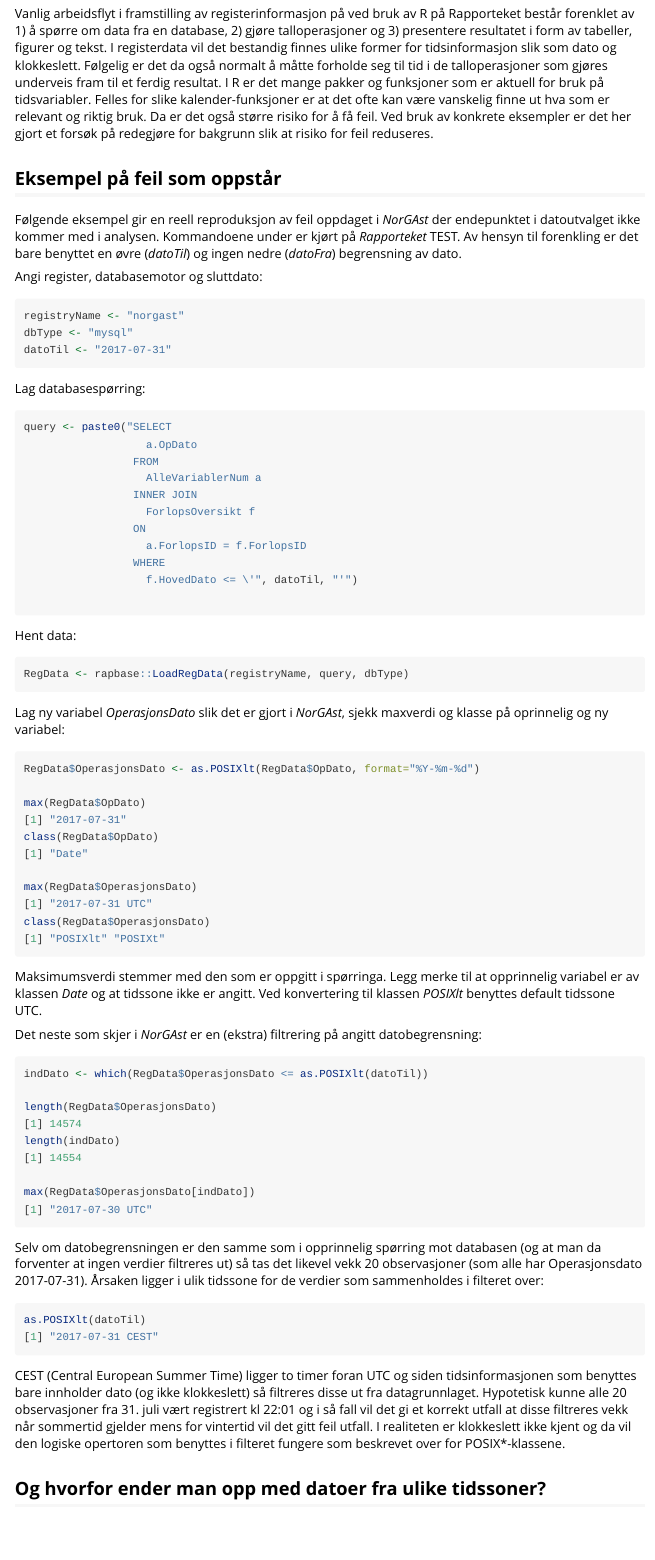
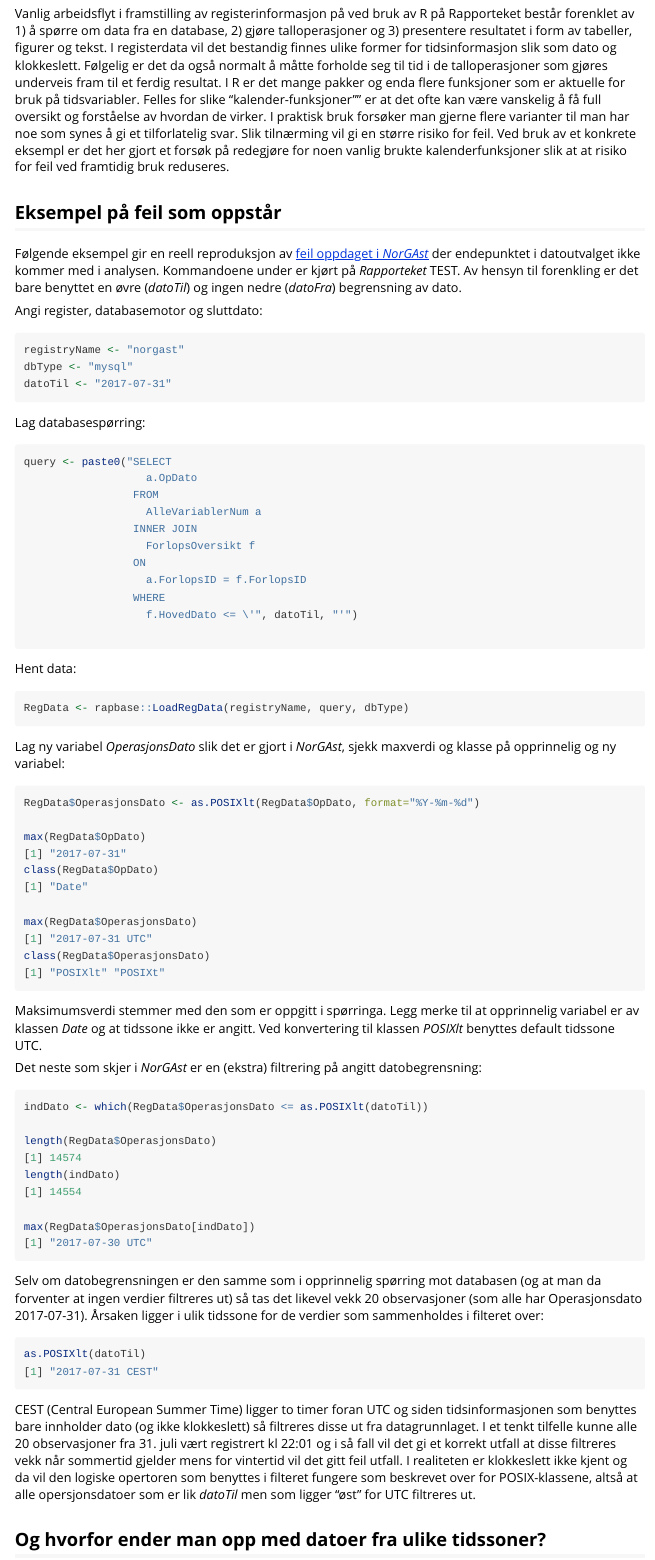
Before and after one commit to Rapporteket/rapbase, an R Markdown document (vignettes/dealing_with_dates.Rmd): the page in a window 1100 px wide, from 250 px down before the commit and from 210 px down after it, so that both start at the same text. Rendered offline with R 4.5, knitr and Pandoc, with nearby package versions.

Commit message:
changes after first read-through

````diff
--- a/vignettes/dealing_with_dates.Rmd
+++ b/vignettes/dealing_with_dates.Rmd
@@ -20,14 +20,21 @@ talloperasjoner og 3) presentere resultatet i form av tabeller, figurer og
 tekst. I registerdata vil det bestandig finnes ulike former for
 tidsinformasjon slik som dato og klokkeslett. Følgelig er det da også normalt
 å måtte forholde seg til tid i de talloperasjoner som gjøres underveis fram
-til et ferdig resultat. I R er det mange pakker og funksjoner som er aktuell
-for bruk på tidsvariabler. Felles for slike kalender-funksjoner er at det
-ofte kan være vanskelig finne ut hva som er relevant og riktig bruk. Da er det
-også større risiko for å få feil. Ved bruk av konkrete eksempler er det her
-gjort et forsøk på redegjøre for bakgrunn slik at risiko for feil reduseres.
+til et ferdig resultat. I R er det mange pakker og enda flere funksjoner som er
+aktuelle
+for bruk på tidsvariabler. Felles for slike "kalender-funksjoner"" er at det
+ofte kan være vanskelig å få full oversikt og forståelse av hvordan de virker.
+I praktisk
+bruk forsøker man gjerne flere varianter til man har noe som synes å gi et
+tilforlatelig svar. Slik tilnærming vil gi en
+større risiko for feil. Ved bruk av et konkrete eksempl er det her
+gjort et forsøk på redegjøre for noen vanlig brukte kalenderfunksjoner slik at
+at risiko for feil ved framtidig bruk reduseres.
 
 ## Eksempel på feil som oppstår
-Følgende eksempel gir en reell reproduksjon av feil oppdaget i *NorGAst* der
+Følgende eksempel gir en reell reproduksjon av
+[feil oppdaget i *NorGAst*](https://github.com/Rapporteket/norgast/issues/2)
+der
 endepunktet i datoutvalget ikke kommer med i analysen. Kommandoene under er
 kjørt på *Rapporteket* TEST. Av hensyn til forenkling er det bare benyttet
 en øvre (*datoTil*) og ingen nedre (*datoFra*) begrensning av dato.
@@ -60,7 +67,7 @@ RegData <- rapbase::LoadRegData(registryName, query, dbType)
 ```
 
 Lag ny variabel *OperasjonsDato* slik det er gjort i *NorGAst*, sjekk
-maxverdi og klasse på oprinnelig og ny variabel:
+maxverdi og klasse på opprinnelig og ny variabel:
 ```r
 RegData$OperasjonsDato <- as.POSIXlt(RegData$OpDato, format="%Y-%m-%d")
 
@@ -101,12 +108,14 @@ as.POSIXlt(datoTil)
 ```
 CEST (Central European Summer Time) ligger to timer foran UTC og siden
 tidsinformasjonen som benyttes bare innholder dato (og ikke klokkeslett) så
-filtreres disse ut fra datagrunnlaget. Hypotetisk kunne alle 20 observasjoner
+filtreres disse ut fra datagrunnlaget. I et tenkt tilfelle kunne alle 20
+observasjoner
 fra 31. juli vært registrert kl 22:01 og i så fall vil det gi et korrekt
 utfall at disse filtreres vekk når sommertid gjelder mens for vintertid vil
 det gitt feil utfall. I realiteten er klokkeslett ikke kjent og da vil den
 logiske opertoren som benyttes i filteret fungere som beskrevet over for
-POSIX*-klassene.
+POSIX-klassene, altså at alle opersjonsdatoer som er lik *datoTil* men som
+ligger "øst" for UTC filtreres ut.
 
 ## Og hvorfor ender man opp med datoer fra ulike tidssoner?
 For verdiene i *OperasjonsDato* er svaret allerede gitt over. Ved konvertering
````
Also changed, not shown: vignettes/dealing_with_dates.Rmd (12 more changed lines).
